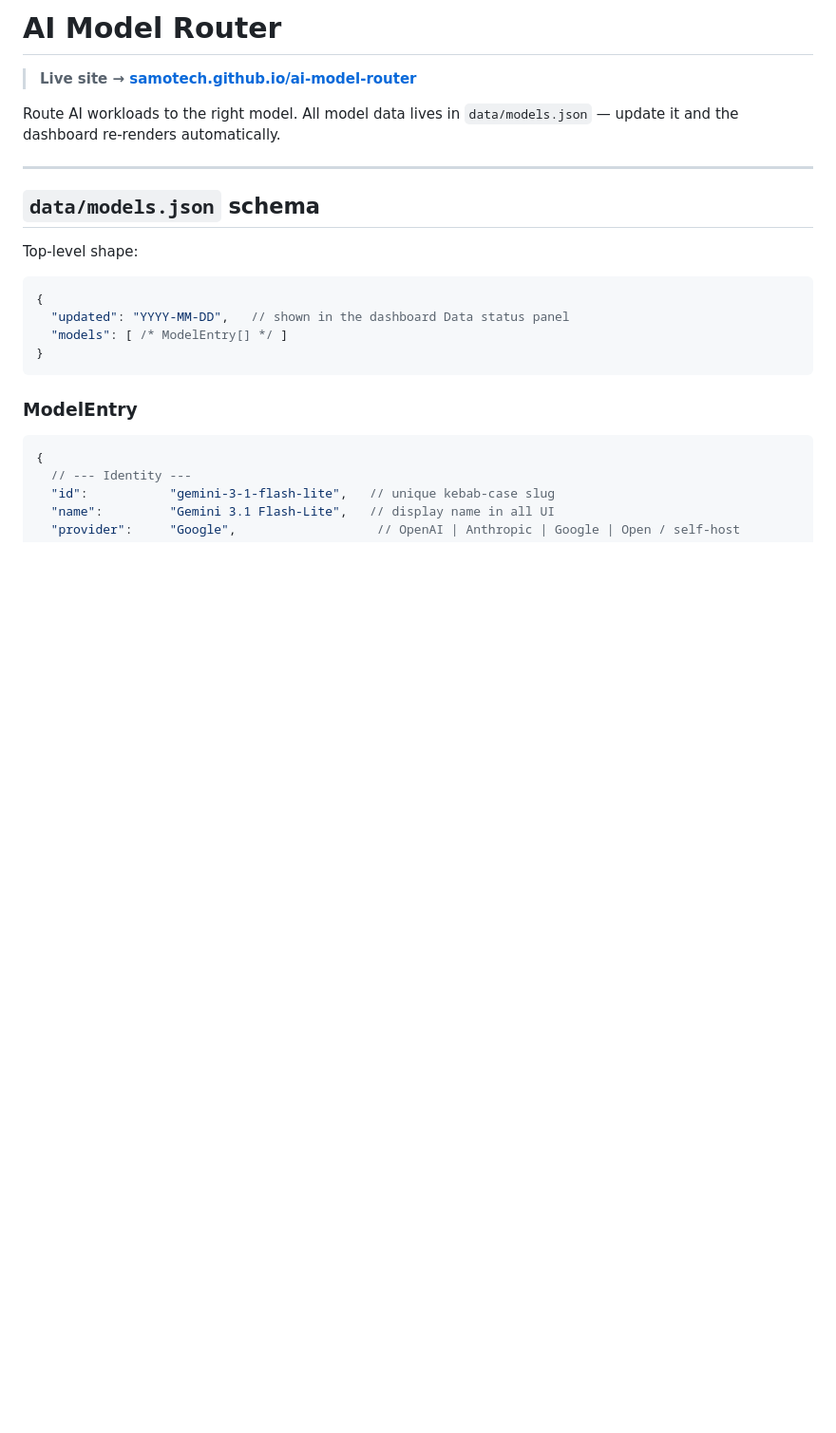
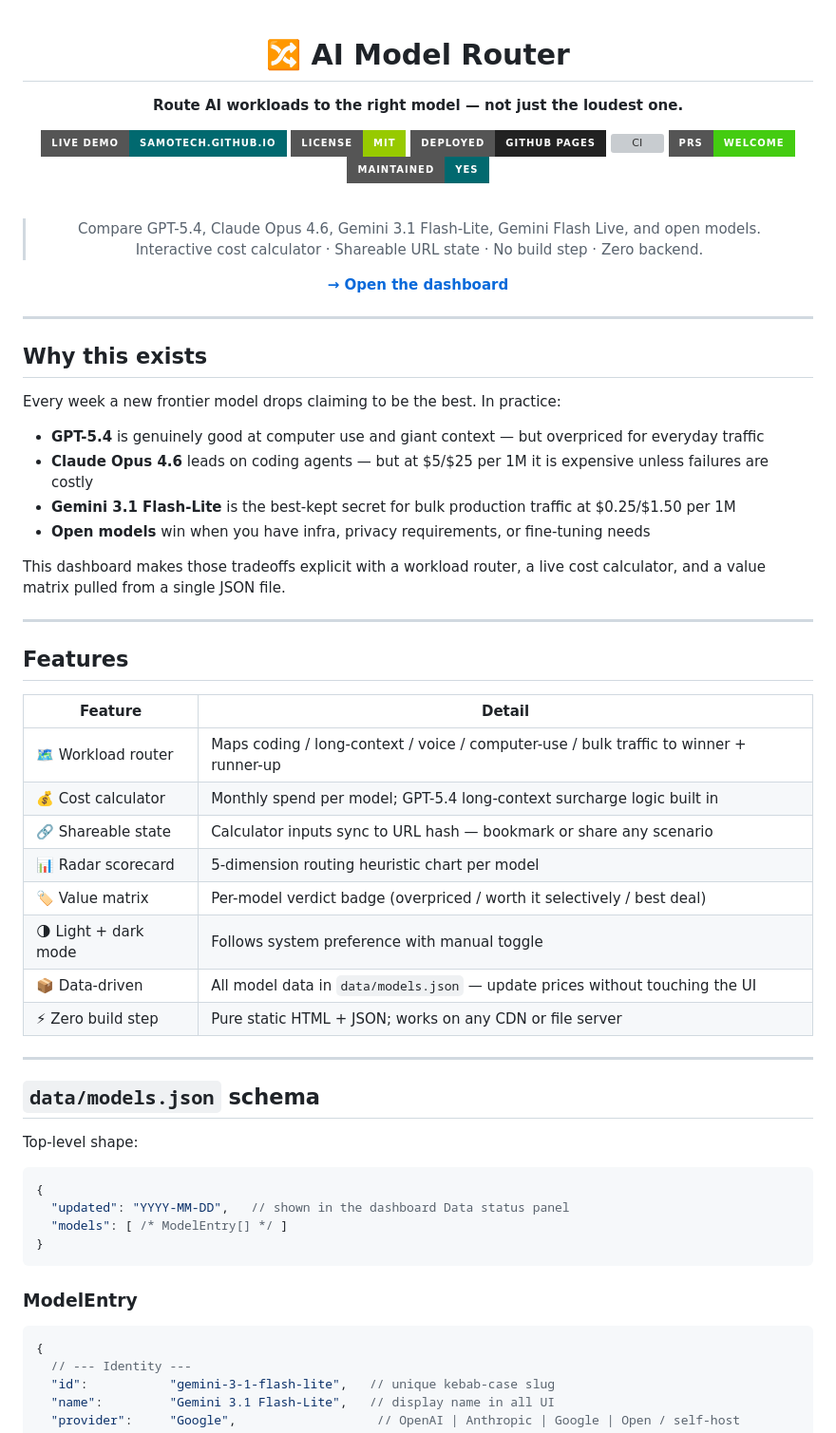
Before and after one commit to SamoTech/ai-model-router, a Markdown page: README.md, the part around one of its changes. Shown at 95% size. GitHub-like rendering; badges without logos; blank space fills up the shorter version; grey boxes are pictures that could not be loaded.

```diff
--- a/README.md
+++ b/README.md
@@ -1,8 +1,52 @@
-# AI Model Router
+<div align="center">
 
-> **Live site → [samotech.github.io/ai-model-router](https://samotech.github.io/ai-model-router/)**
+# 🔀 AI Model Router
 
-Route AI workloads to the right model. All model data lives in `data/models.json` — update it and the dashboard re-renders automatically.
+**Route AI workloads to the right model — not just the loudest one.**
+
+[![Live Demo](https://img.shields.io/badge/Live%20Demo-samotech.github.io-01696f?style=for-the-badge&logo=github)](https://samotech.github.io/ai-model-router/)
+[![License: MIT](https://img.shields.io/badge/License-MIT-green?style=for-the-badge)](LICENSE)
+[![GitHub Pages](https://img.shields.io/badge/Deployed-GitHub%20Pages-222?style=for-the-badge&logo=github)](https://samotech.github.io/ai-model-router/)
+[![CI](https://img.shields.io/github/actions/workflow/status/SamoTech/ai-model-router/pages.yml?branch=main&style=for-the-badge&label=CI)](https://github.com/SamoTech/ai-model-router/actions)
+[![PRs Welcome](https://img.shields.io/badge/PRs-welcome-brightgreen?style=for-the-badge)](CONTRIBUTING.md)
+[![Maintained](https://img.shields.io/badge/Maintained-yes-01696f?style=for-the-badge)](https://github.com/SamoTech/ai-model-router/commits/main)
+
+<br />
+
+> Compare GPT-5.4, Claude Opus 4.6, Gemini 3.1 Flash-Lite, Gemini Flash Live, and open models.<br />
+> Interactive cost calculator · Shareable URL state · No build step · Zero backend.
+
+[**→ Open the dashboard**](https://samotech.github.io/ai-model-router/)
+
+</div>
+
+---
+
+## Why this exists
+
+Every week a new frontier model drops claiming to be the best. In practice:
+
+- **GPT-5.4** is genuinely good at computer use and giant context — but overpriced for everyday traffic
+- **Claude Opus 4.6** leads on coding agents — but at $5/$25 per 1M it is expensive unless failures are costly
+- **Gemini 3.1 Flash-Lite** is the best-kept secret for bulk production traffic at $0.25/$1.50 per 1M
+- **Open models** win when you have infra, privacy requirements, or fine-tuning needs
+
+This dashboard makes those tradeoffs explicit with a workload router, a live cost calculator, and a value matrix pulled from a single JSON file.
+
+---
+
+## Features
+
+| Feature | Detail |
+|---|---|
+| 🗺️ Workload router | Maps coding / long-context / voice / computer-use / bulk traffic to winner + runner-up |
+| 💰 Cost calculator | Monthly spend per model; GPT-5.4 long-context surcharge logic built in |
+| 🔗 Shareable state | Calculator inputs sync to URL hash — bookmark or share any scenario |
+| 📊 Radar scorecard | 5-dimension routing heuristic chart per model |
+| 🏷️ Value matrix | Per-model verdict badge (overpriced / worth it selectively / best deal) |
+| 🌗 Light + dark mode | Follows system preference with manual toggle |
+| 📦 Data-driven | All model data in `data/models.json` — update prices without touching the UI |
+| ⚡ Zero build step | Pure static HTML + JSON; works on any CDN or file server |
 
 ---
 
```
Also changed, not shown: other parts of README.md (+42 -24 lines).
